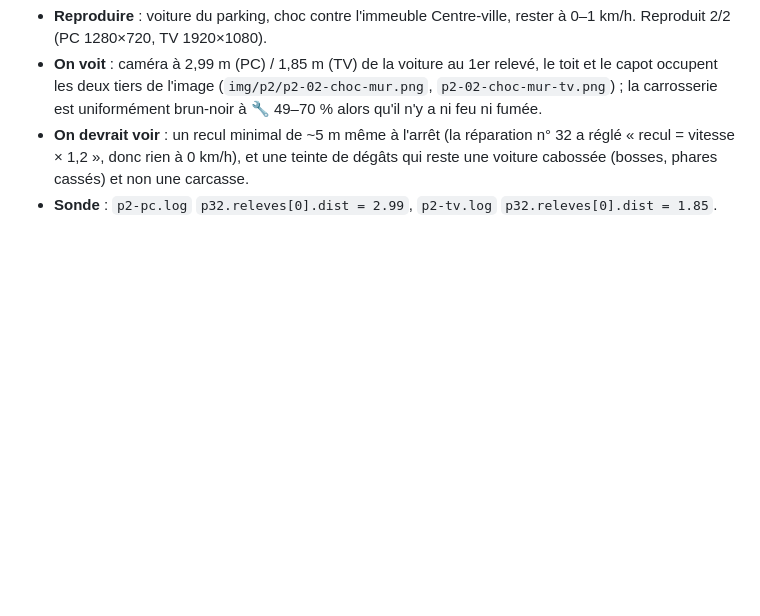
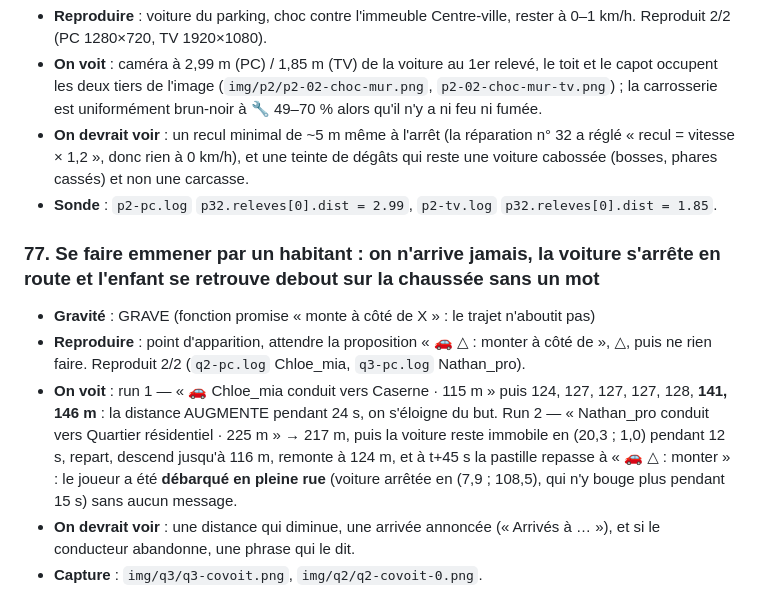
Before and after one commit to salimusus/marlon, a Markdown page: BUGS.md, the part around the change. Rendered like a GitHub page; blank space fills up the shorter version.

Commit message:
Joueur round 73 : défaut 77 (covoiturage sans arrivée, joueur débarqué en route)
Co-Authored-By: Claude Opus 5 <noreply@anthropic.com>
Claude-Session: https://claude.ai/code/session_01PdXwQvFnXsUKbQhGipWUJP

```diff
--- a/BUGS.md
+++ b/BUGS.md
@@ -643,3 +643,10 @@ GÊNANT (ça se voit, ça agace) · COSMÉTIQUE.
 - **On voit** : caméra à 2,99 m (PC) / 1,85 m (TV) de la voiture au 1er relevé, le toit et le capot occupent les deux tiers de l'image (`img/p2/p2-02-choc-mur.png`, `p2-02-choc-mur-tv.png`) ; la carrosserie est uniformément brun-noir à 🔧 49–70 % alors qu'il n'y a ni feu ni fumée.
 - **On devrait voir** : un recul minimal de ~5 m même à l'arrêt (la réparation n° 32 a réglé « recul = vitesse × 1,2 », donc rien à 0 km/h), et une teinte de dégâts qui reste une voiture cabossée (bosses, phares cassés) et non une carcasse.
 - **Sonde** : `p2-pc.log` `p32.releves[0].dist = 2.99`, `p2-tv.log` `p32.releves[0].dist = 1.85`.
+
+### 77. Se faire emmener par un habitant : on n'arrive jamais, la voiture s'arrête en route et l'enfant se retrouve debout sur la chaussée sans un mot
+- **Gravité** : GRAVE (fonction promise « monte à côté de X » : le trajet n'aboutit pas)
+- **Reproduire** : point d'apparition, attendre la proposition « 🚗 △ : monter à côté de <nom> », △, puis ne rien faire. Reproduit 2/2 (`q2-pc.log` Chloe_mia, `q3-pc.log` Nathan_pro).
+- **On voit** : run 1 — « 🚗 Chloe_mia conduit vers Caserne · 115 m » puis 124, 127, 127, 127, 128, **141, 146 m** : la distance AUGMENTE pendant 24 s, on s'éloigne du but. Run 2 — « Nathan_pro conduit vers Quartier résidentiel · 225 m » → 217 m, puis la voiture reste immobile en (20,3 ; 1,0) pendant 12 s, repart, descend jusqu'à 116 m, remonte à 124 m, et à t+45 s la pastille repasse à « 🚗 △ : monter » : le joueur a été **débarqué en pleine rue** (voiture arrêtée en (7,9 ; 108,5), qui n'y bouge plus pendant 15 s) sans aucun message.
+- **On devrait voir** : une distance qui diminue, une arrivée annoncée (« Arrivés à … »), et si le conducteur abandonne, une phrase qui le dit.
+- **Capture** : `img/q3/q3-covoit.png`, `img/q2/q2-covoit-0.png`.
```
